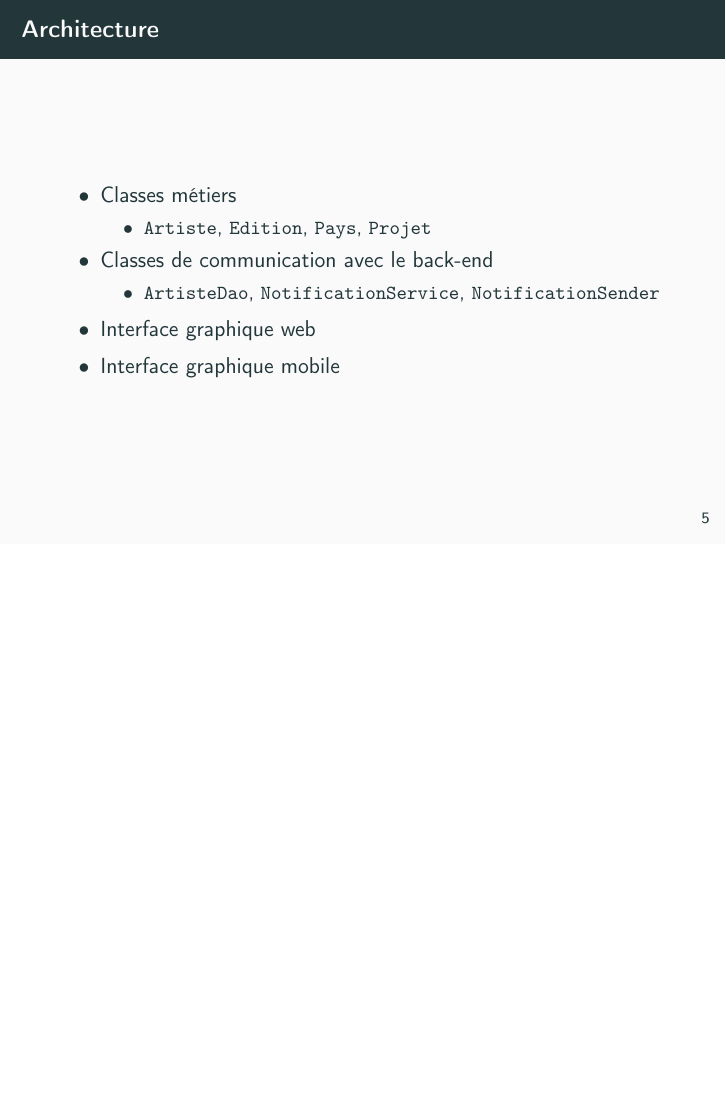
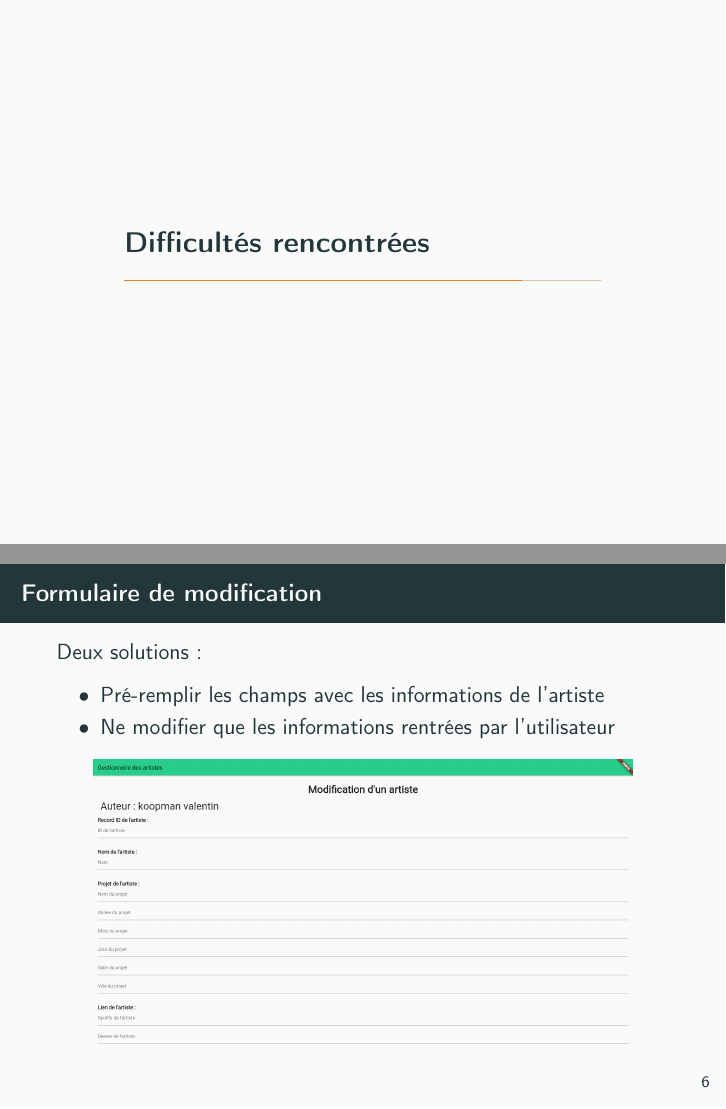
Before and after one commit to Sarah-Ab/Hackathon, LaTeX slides (presentation/slides.tex): page 5 of 5 before the commit and pages 8 and 9 of 9 after it, the two joined at a grey line, the shorter picture padded with empty space. Compiled offline with pdfLaTeX.

```diff
--- a/presentation/slides.tex
+++ b/presentation/slides.tex
@@ -4,7 +4,7 @@
 \usepackage{graphicx}
 \usepackage{caption}
 \usetheme{metropolis}
-\metroset{sectionpage=none}
+%\metroset{sectionpage=none}
 
 \begin{document}
 
@@ -104,6 +120,26 @@
     \item Interface graphique web
     \item Interface graphique mobile
 \end{itemize}
+
+\end{frame}
+
+\section{Difficultés rencontrées}
+
+\subsection{Formulaire de modification}
+
+\begin{frame}{Formulaire de modification}
+
+Deux solutions:
+
+\begin{itemize}
+    \item Pré-remplir les champs avec les informations de l'artiste
+    \item Ne modifier que les informations rentrées par l'utilisateur
+\end{itemize}
+
+\begin{center}
+    \includegraphics[height=.5849\textheight]{formulaire.jpg}
+\end{center}
+
 \end{frame}
 
 \end{document}
```
Also changed, not shown: presentation/formulaire.jpg (added), presentation/slides.pdf (added), presentation/trans-2021.jpg (added), presentation/slides.tex (20 more changed lines), 1 other file.
